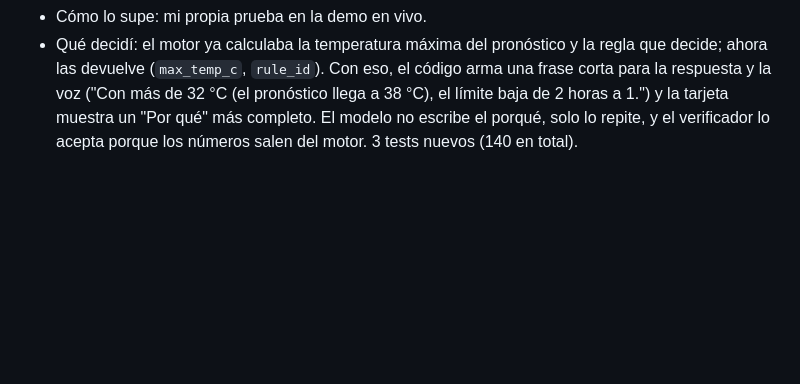
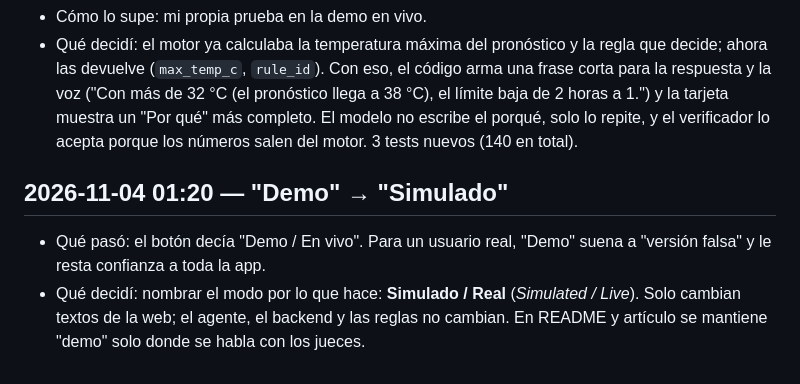
Before and after one commit to Josegas/Al-Tiempo-Food-safety-for-when-the-cold-runs-out, a Markdown page: docs/diario.md, the part around the change. Rendered like a GitHub page; blank space fills up the shorter version.

```diff
--- a/docs/diario.md
+++ b/docs/diario.md
@@ -137,3 +137,7 @@
 - Qué pasó: decía qué hacer, pero no por qué. Sin el porqué, "1 hora" parece arbitrario y es más fácil ignorarlo.
 - Cómo lo supe: mi propia prueba en la demo en vivo.
 - Qué decidí: el motor ya calculaba la temperatura máxima del pronóstico y la regla que decide; ahora las devuelve (`max_temp_c`, `rule_id`). Con eso, el código arma una frase corta para la respuesta y la voz ("Con más de 32 °C (el pronóstico llega a 38 °C), el límite baja de 2 horas a 1.") y la tarjeta muestra un "Por qué" más completo. El modelo no escribe el porqué, solo lo repite, y el verificador lo acepta porque los números salen del motor. 3 tests nuevos (140 en total).
+
+## 2026-11-04 01:20 — "Demo" → "Simulado"
+- Qué pasó: el botón decía "Demo / En vivo". Para un usuario real, "Demo" suena a "versión falsa" y le resta confianza a toda la app.
+- Qué decidí: nombrar el modo por lo que hace: **Simulado / Real** (*Simulated / Live*). Solo cambian textos de la web; el agente, el backend y las reglas no cambian. En README y artículo se mantiene "demo" solo donde se habla con los jueces.
```
Also changed, not shown: README.md (+3 -3 lines), docs/article.md (+3 -3 lines), docs/capturas/ui/timeline-live-en.png, docs/capturas/ui/timeline-live-es.png, 1 other file.
